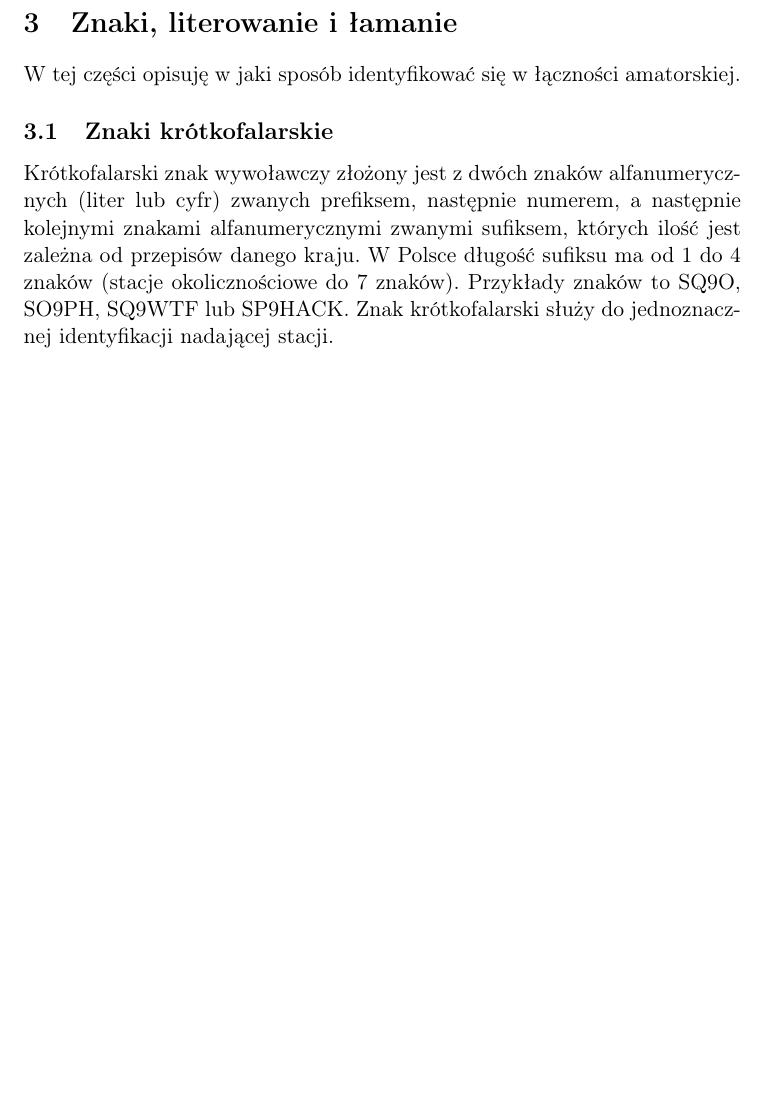
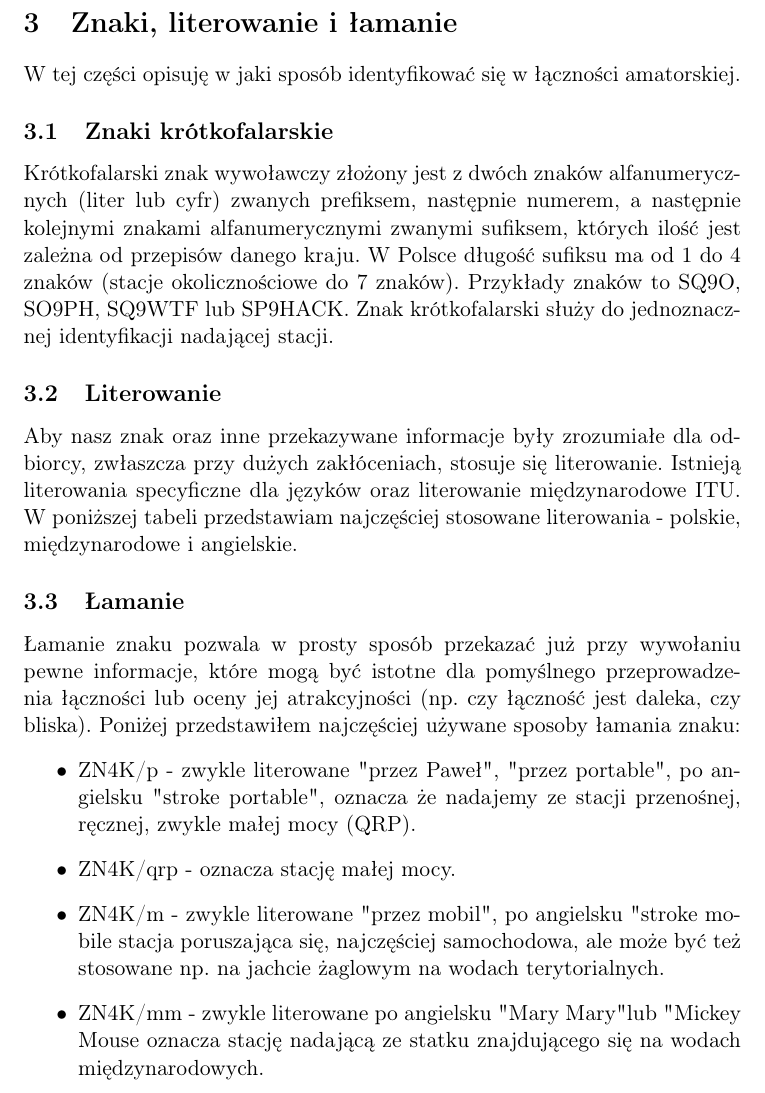
Before and after one commit to Phitherek/ham-radio-cheat-sheet, a LaTeX document (ham-radio-cheat-sheet.tex): part of page 4 of 4, cut so that both start at the same text, the shorter picture padded with empty space. Compiled offline with pdfLaTeX.

Commit message:
Started spelling and callsign breaking sections.

```diff
--- a/ham-radio-cheat-sheet.tex
+++ b/ham-radio-cheat-sheet.tex
@@ -101,4 +101,14 @@ Poniżej zamieszczam szczegółowe zastosowania zakresów częstotliwości w pas
 W tej części opisuję w jaki sposób identyfikować się w łączności amatorskiej.
 \subsection{Znaki krótkofalarskie}
 Krótkofalarski znak wywoławczy złożony jest z dwóch znaków alfanumerycznych (liter lub cyfr) zwanych prefiksem, następnie numerem, a następnie kolejnymi znakami alfanumerycznymi zwanymi sufiksem, których ilość jest zależna od przepisów danego kraju. W Polsce długość sufiksu ma od 1 do 4 znaków (stacje okolicznościowe do 7 znaków). Przykłady znaków to SQ9O, SO9PH, SQ9WTF lub SP9HACK. Znak krótkofalarski służy do jednoznacznej identyfikacji nadającej stacji.
+\subsection{Literowanie}
+Aby nasz znak oraz inne przekazywane informacje były zrozumiałe dla odbiorcy, zwłaszcza przy dużych zakłóceniach, stosuje się literowanie. Istnieją literowania specyficzne dla języków oraz literowanie międzynarodowe ITU. W poniższej tabeli przedstawiam najczęściej stosowane literowania - polskie, międzynarodowe i angielskie.
+\subsection{Łamanie}
+Łamanie znaku pozwala w prosty sposób przekazać już przy wywołaniu pewne informacje, które mogą być istotne dla pomyślnego przeprowadzenia łączności lub oceny jej atrakcyjności (np. czy łączność jest daleka, czy bliska). Poniżej przedstawiłem najczęściej używane sposoby łamania znaku:
+\begin{itemize}
+\item ZN4K/p - zwykle literowane "przez Paweł", "przez portable", po angielsku "stroke portable", oznacza że nadajemy ze stacji przenośnej, ręcznej, zwykle małej mocy (QRP).
+\item ZN4K/qrp - oznacza stację małej mocy.
+\item ZN4K/m - zwykle literowane "przez mobil", po angielsku "stroke mobile" - stacja poruszająca się, najczęściej samochodowa, ale może być też stosowane np. na jachcie żaglowym na wodach terytorialnych.
+\item ZN4K/mm - zwykle literowane po angielsku "Mary Mary" lub "Mickey Mouse" - oznacza stację nadającą ze statku znajdującego się na wodach międzynarodowych.
+\end{itemize}
 \end{document}
```
